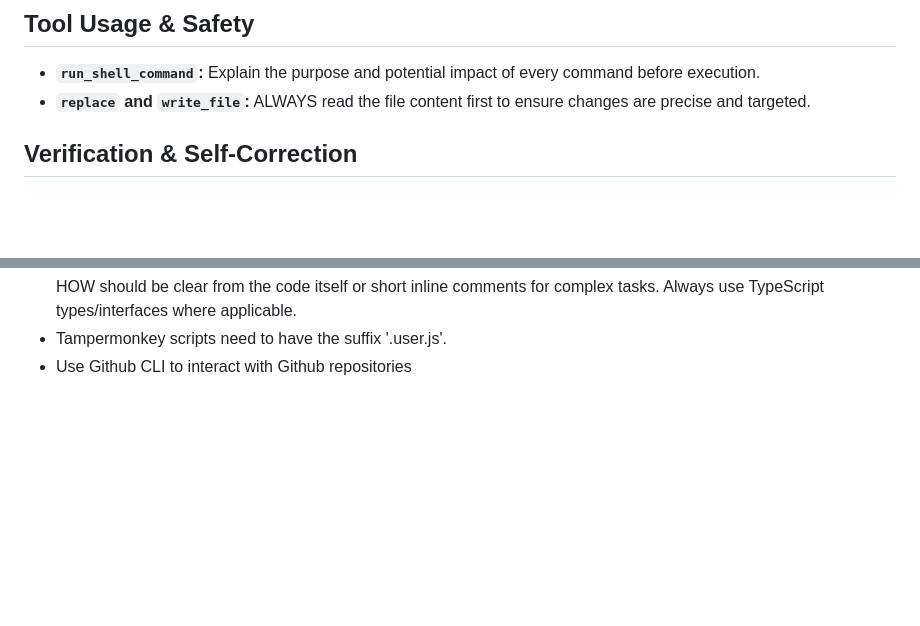
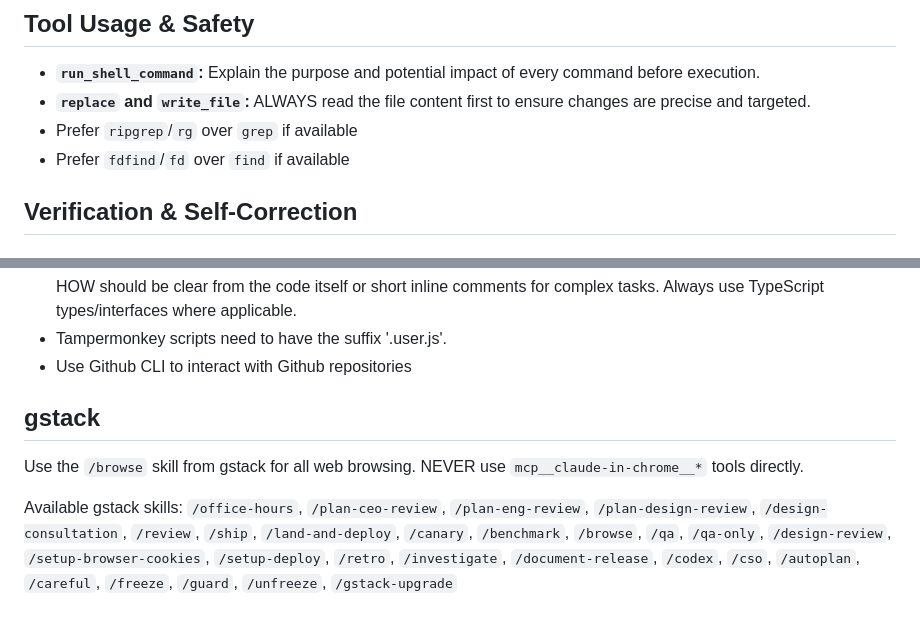
Before and after one commit to armselig/dotfiles, a Markdown page: claude/CLAUDE.md, 2 parts joined by grey strips. GitHub-like rendering; blank space fills up the shorter version.

Commit message:
docs(claude): add tool rules for searching

```diff
--- a/claude/CLAUDE.md
+++ b/claude/CLAUDE.md
@@ -24,6 +24,8 @@
 
 - **`run_shell_command`:** Explain the purpose and potential impact of every command before execution.
 - **`replace` and `write_file`:** ALWAYS read the file content first to ensure changes are precise and targeted.
+- Prefer `ripgrep`/`rg` over `grep` if available
+- Prefer `fdfind`/`fd` over `find` if available
 
 ## Verification & Self-Correction
 
@@ -66,3 +68,10 @@ If you're unsure about ANY aspect of a request:
 - Always add TSDoc documentation to functions, classes, and methods to explain WHY they are implemented. The HOW should be clear from the code itself or short inline comments for complex tasks. Always use TypeScript types/interfaces where applicable.
 - Tampermonkey scripts need to have the suffix '.user.js'.
 - Use Github CLI to interact with Github repositories
+
+## gstack
+
+Use the `/browse` skill from gstack for all web browsing. NEVER use `mcp__claude-in-chrome__*` tools directly.
+
+Available gstack skills:
+`/office-hours`, `/plan-ceo-review`, `/plan-eng-review`, `/plan-design-review`, `/design-consultation`, `/review`, `/ship`, `/land-and-deploy`, `/canary`, `/benchmark`, `/browse`, `/qa`, `/qa-only`, `/design-review`, `/setup-browser-cookies`, `/setup-deploy`, `/retro`, `/investigate`, `/document-release`, `/codex`, `/cso`, `/autoplan`, `/careful`, `/freeze`, `/guard`, `/unfreeze`, `/gstack-upgrade`
```
